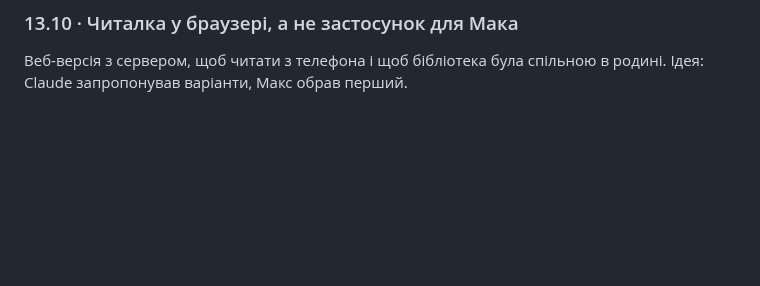
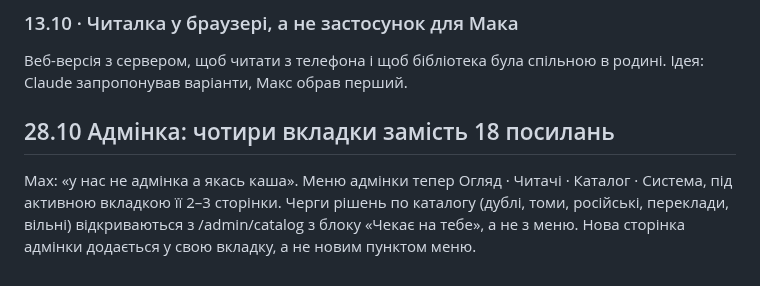
Before and after one commit to imax/chytai, a Markdown page: docs/decisions.md, the part around the change. Rendered like a GitHub page; blank space fills up the shorter version.

Commit message:
docs: admin tabs decision
Co-Authored-By: Claude Opus 5.5 <noreply@anthropic.com>
Claude-Session: https://claude.ai/code/session_01VDangL4Doz1LWEbdhzQZcE

```diff
--- a/docs/decisions.md
+++ b/docs/decisions.md
@@ -320,3 +320,6 @@ Haiku проходить каталог: жанри, мова, оригінал
 ### 13.10 · Читалка у браузері, а не застосунок для Мака
 Веб-версія з сервером, щоб читати з телефона і щоб бібліотека була спільною в родині.
 Ідея: Claude запропонував варіанти, Макс обрав перший.
+
+## 28.10 Адмінка: чотири вкладки замість 18 посилань
+Max: «у нас не адмінка а якась каша». Меню адмінки тепер Огляд · Читачі · Каталог · Система, під активною вкладкою її 2–3 сторінки. Черги рішень по каталогу (дублі, томи, російські, переклади, вільні) відкриваються з /admin/catalog з блоку «Чекає на тебе», а не з меню. Нова сторінка адмінки додається у свою вкладку, а не новим пунктом меню.
```
